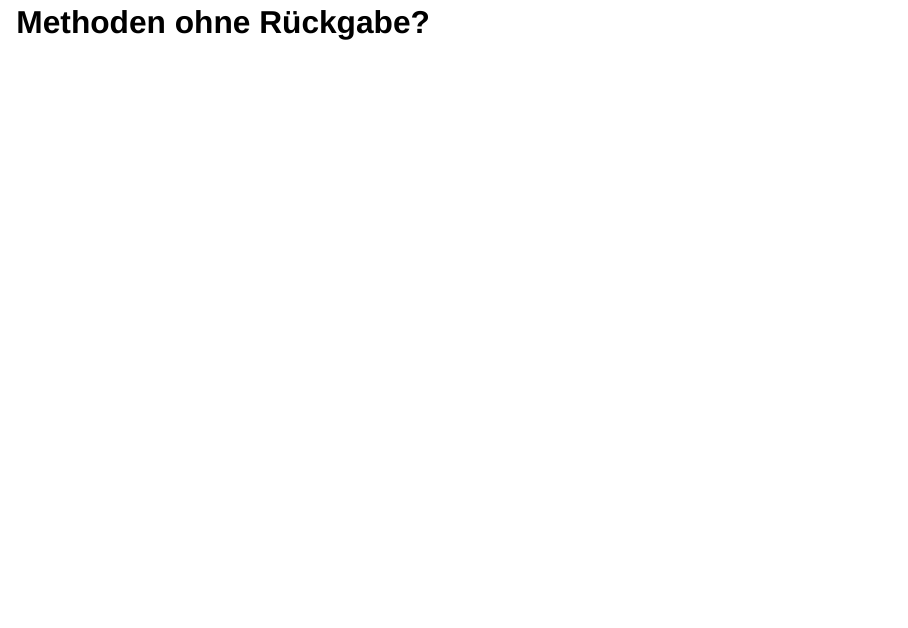
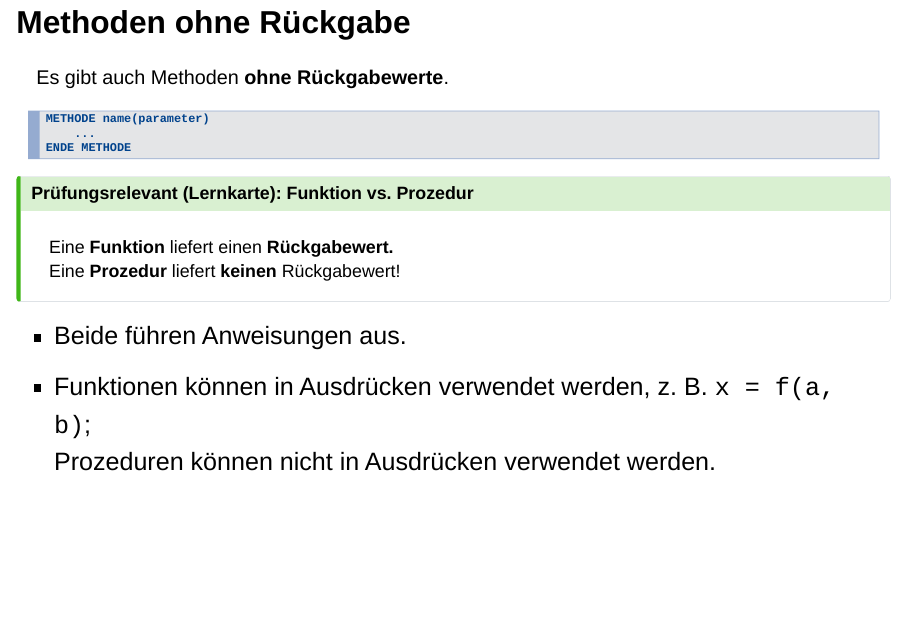
Before and after one commit to fjodor/LF10a, a Quarto document (02_Pseudocode.qmd): page 15 of 25. Rendered offline with R 4.5, knitr and Pandoc in place of Quarto, with nearby package versions; drawn as Slidy slides in place of the format the file asks for.

Commit message:
Methoden ohne Rückgabe; Korrektur user stories

````diff
--- a/02_Pseudocode.qmd
+++ b/02_Pseudocode.qmd
@@ -368,7 +368,32 @@ ENDE KLASSE
 :::
 
 
-## Methoden ohne Rückgabe?
+## Methoden ohne Rückgabe
+
+Es gibt auch Methoden **ohne Rückgabewerte**.
+
+```pseudo
+METHODE name(parameter)
+    ...
+ENDE METHODE
+```
+
+::: {.callout-tip}
+
+#### Prüfungsrelevant (Lernkarte): Funktion vs. Prozedur
+
+Eine **Funktion** liefert einen **Rückgabewert.**
+Eine **Prozedur** liefert **keinen** Rückgabewert!
+
+:::
+
+::: {style="font-size: 1.9rem"}
+
+- Beide führen Anweisungen aus.
+- Funktionen können in Ausdrücken verwendet werden, z. B. `x = f(a, b)`;
+  Prozeduren können nicht in Ausdrücken verwendet werden.
+:::
+
 
 ## Algorithmen: Akkumulator
 
````
Also changed, not shown: 04_Softwareanforderungen.qmd (+1 -1 lines).
